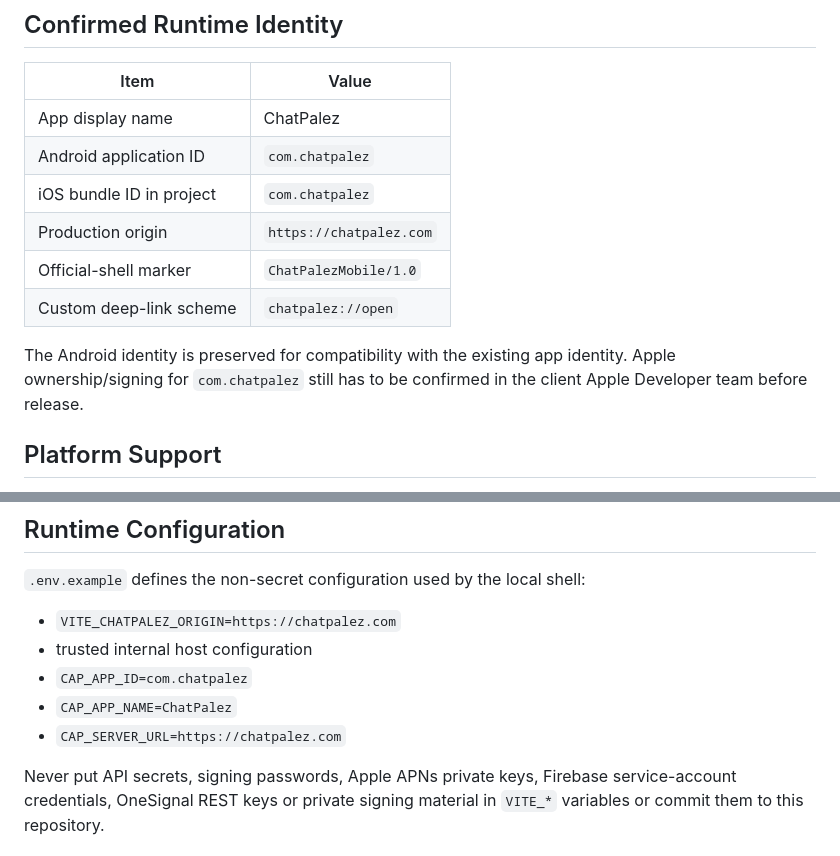
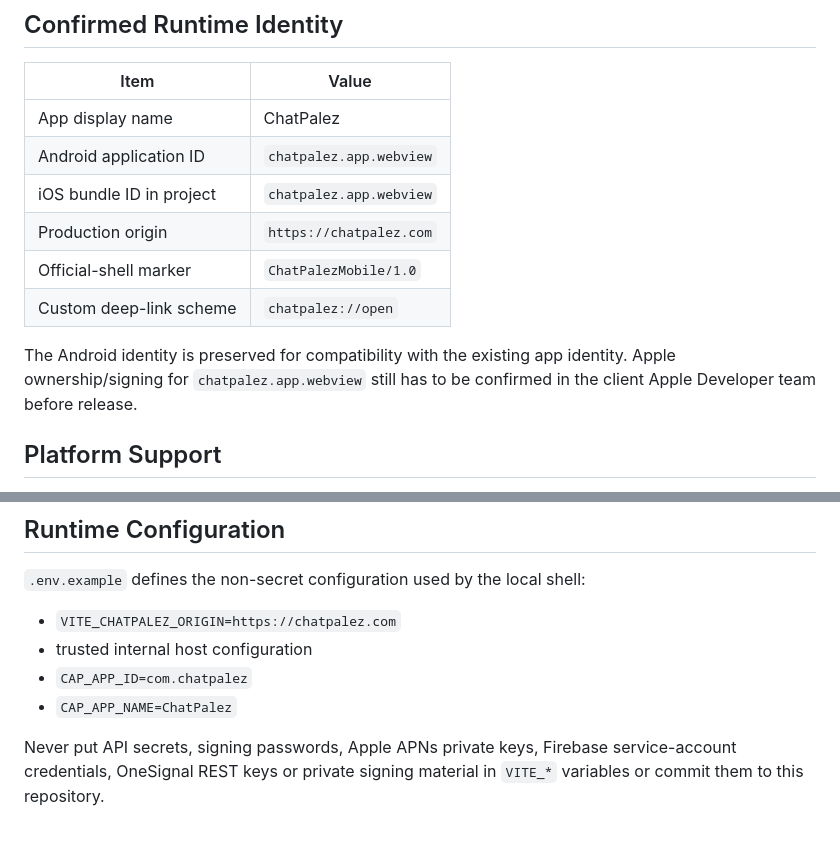
Before and after one commit to justyce2/chatpalez_mobile, a Markdown page: README.md, 2 parts joined by grey strips. GitHub-like rendering.

Commit message:
Align local build instructions with published app ID

```diff
--- a/README.md
+++ b/README.md
@@ -21,13 +21,13 @@ Core project documents:
 | Item | Value |
 |---|---|
 | App display name | ChatPalez |
-| Android application ID | `com.chatpalez` |
-| iOS bundle ID in project | `com.chatpalez` |
+| Android application ID | `chatpalez.app.webview` |
+| iOS bundle ID in project | `chatpalez.app.webview` |
 | Production origin | `https://chatpalez.com` |
 | Official-shell marker | `ChatPalezMobile/1.0` |
 | Custom deep-link scheme | `chatpalez://open` |
 
-The Android identity is preserved for compatibility with the existing app identity. Apple ownership/signing for `com.chatpalez` still has to be confirmed in the client Apple Developer team before release.
+The Android identity is preserved for compatibility with the existing app identity. Apple ownership/signing for `chatpalez.app.webview` still has to be confirmed in the client Apple Developer team before release.
 
 ## Platform Support
 
@@ -95,7 +95,6 @@ Only regenerate a native project deliberately. CI guards important native config
 - trusted internal host configuration
 - `CAP_APP_ID=com.chatpalez`
 - `CAP_APP_NAME=ChatPalez`
-- `CAP_SERVER_URL=https://chatpalez.com`
 
 Never put API secrets, signing passwords, Apple APNs private keys, Firebase service-account credentials, OneSignal REST keys or private signing material in `VITE_*` variables or commit them to this repository.
 
```
